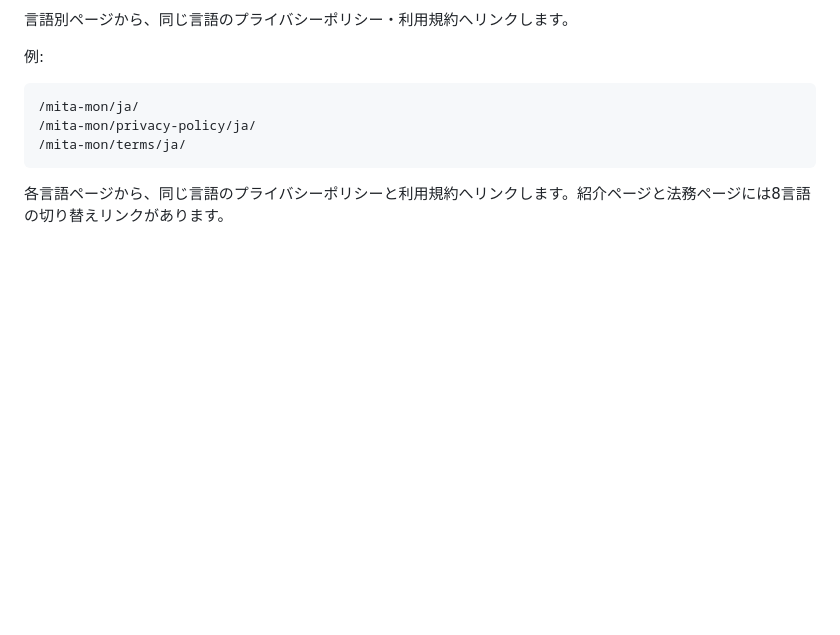
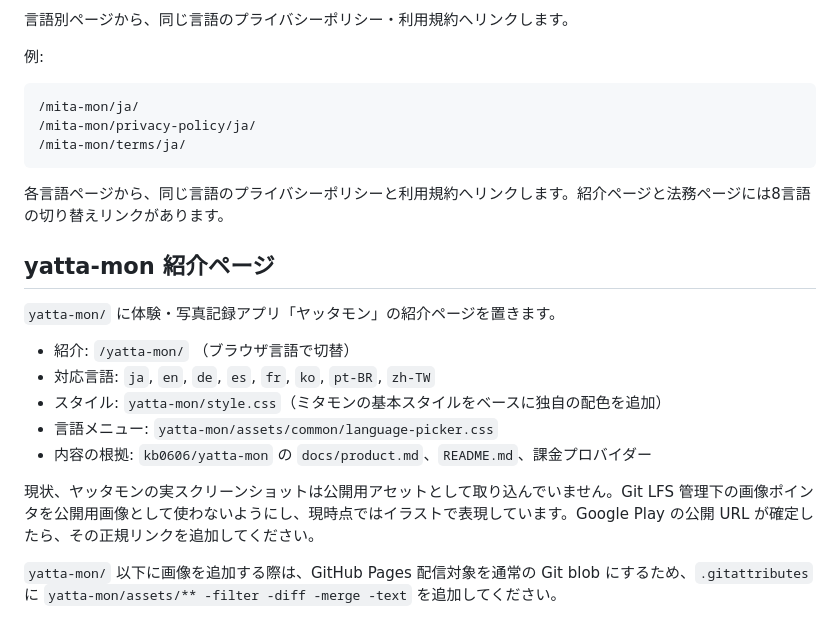
Before and after one commit to kb0606/kb-apps-pages, a Markdown page: README.md, the part around the change. GitHub-like rendering; blank space fills up the shorter version.

Commit message:
docs: describe Yatta-Mon landing site

````diff
--- a/README.md
+++ b/README.md
@@ -160,3 +160,17 @@ Git LFS のポインタファイルをそのまま GitHub Pages から参照す
 ```
 
 各言語ページから、同じ言語のプライバシーポリシーと利用規約へリンクします。紹介ページと法務ページには8言語の切り替えリンクがあります。
+
+## yatta-mon 紹介ページ
+
+`yatta-mon/` に体験・写真記録アプリ「ヤッタモン」の紹介ページを置きます。
+
+- 紹介: `/yatta-mon/` （ブラウザ言語で切替）
+- 対応言語: `ja`, `en`, `de`, `es`, `fr`, `ko`, `pt-BR`, `zh-TW`
+- スタイル: `yatta-mon/style.css`（ミタモンの基本スタイルをベースに独自の配色を追加）
+- 言語メニュー: `yatta-mon/assets/common/language-picker.css`
+- 内容の根拠: `kb0606/yatta-mon` の `docs/product.md`、`README.md`、課金プロバイダー
+
+現状、ヤッタモンの実スクリーンショットは公開用アセットとして取り込んでいません。Git LFS 管理下の画像ポインタを公開用画像として使わないようにし、現時点ではイラストで表現しています。Google Play の公開 URL が確定したら、その正規リンクを追加してください。
+
+`yatta-mon/` 以下に画像を追加する際は、GitHub Pages 配信対象を通常の Git blob にするため、`.gitattributes` に `yatta-mon/assets/** -filter -diff -merge -text` を追加してください。
````
